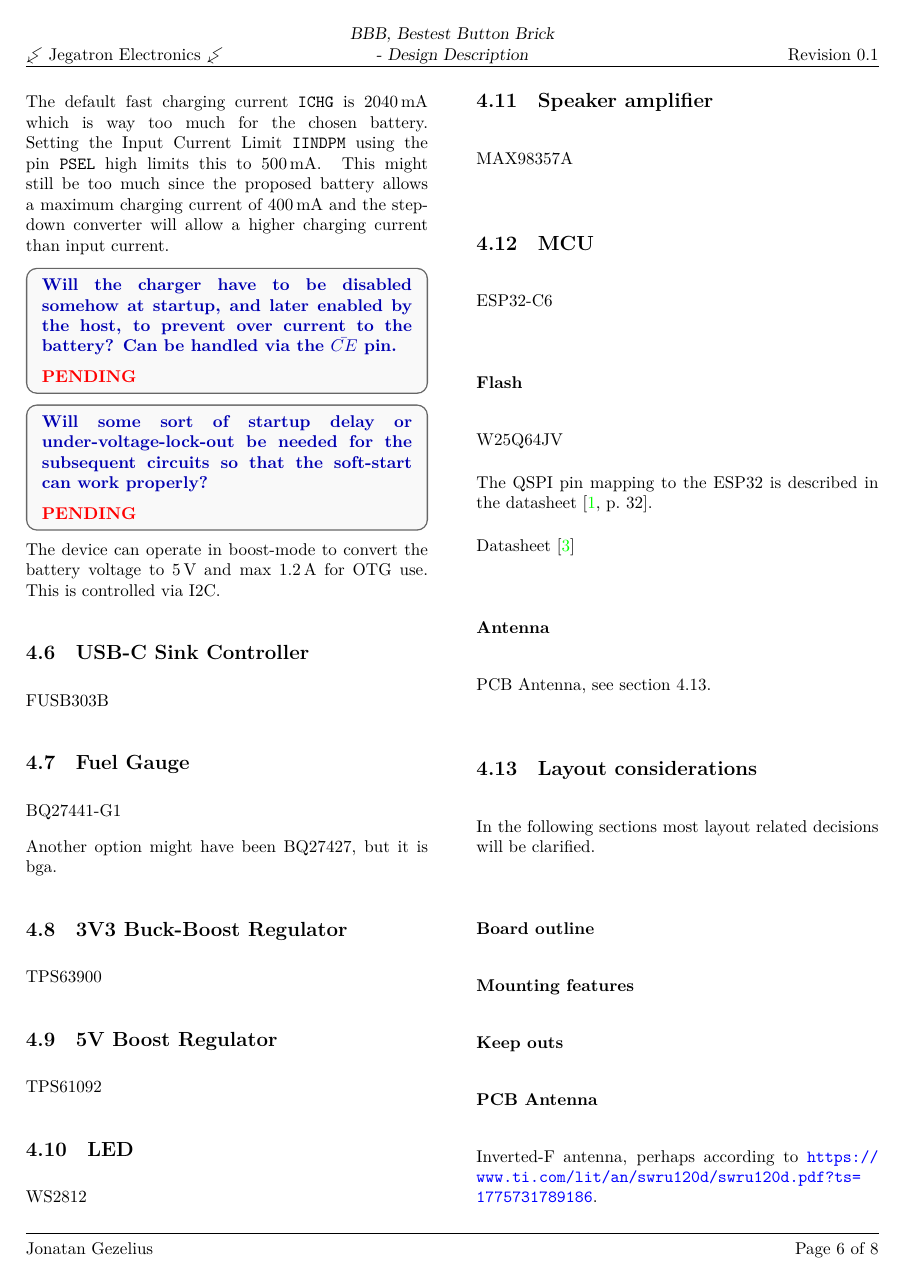
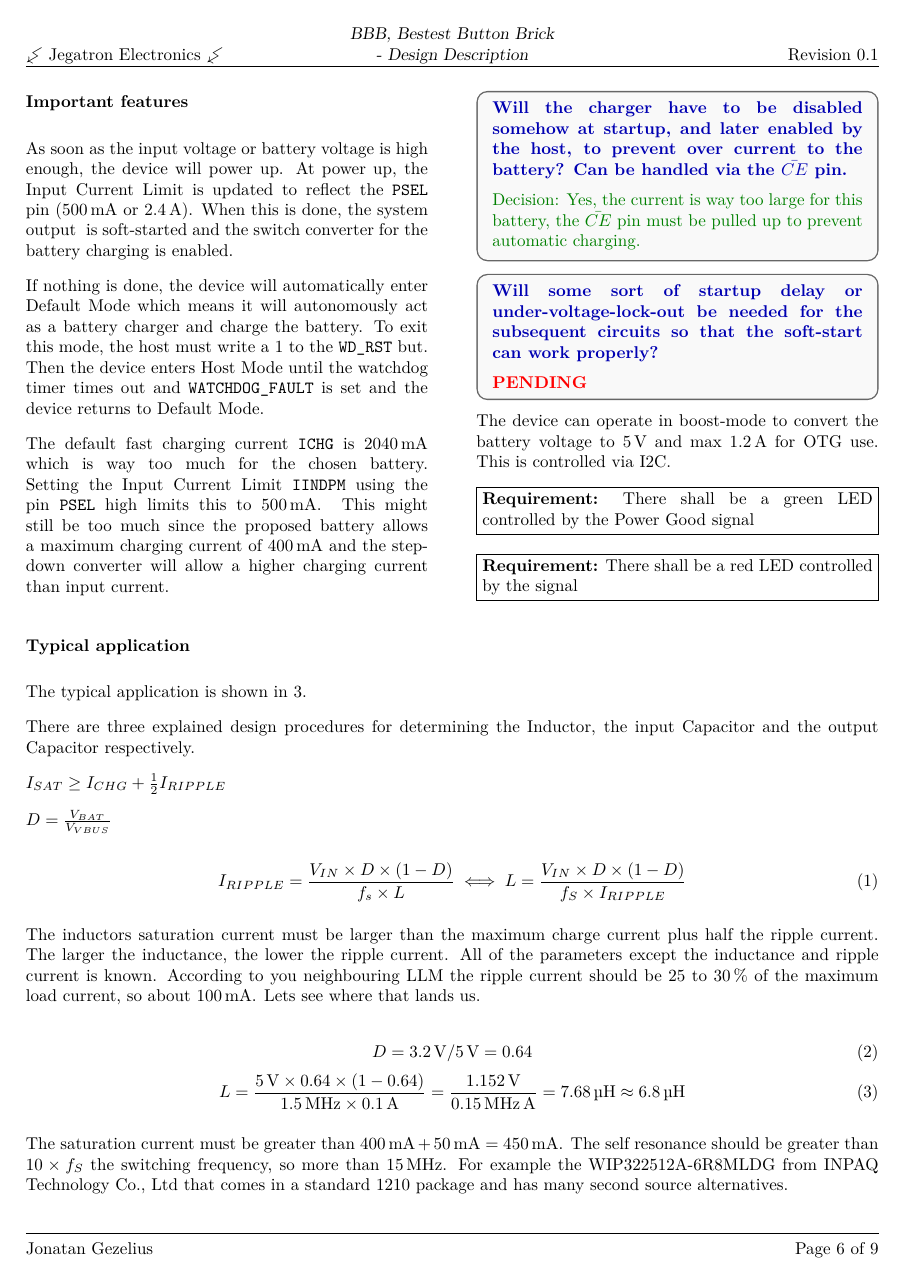
Before and after one commit to Utedass/Tangentbordsknappar, a LaTeX document (electronics/design description/main.tex): page 6 of 8 before the commit and page 6 of 9 after it. The pictures show the PDF file electronics/design description/main.pdf that the author committed with the source.

Commit message:
Fill out the charger chapter more.

```diff
--- a/electronics/design description/main.tex
+++ b/electronics/design description/main.tex
@@ -164,0 +169,3 @@
+        \hline
+        \textbf{Property}            & \textbf{Value}           \\
+        \hline
@@ -165,3 +175,9 @@
+        \hline
+    \end{tabular}
+    \caption{Battery specifications}
+    \label{tab:battery-specs}
+\end{table}
+
 \subsection{Charger Circuit}
 BQ25601
 
@@ -177,10 +193,43 @@
 
 The default fast charging current \sig{ICHG} is \qty{2040}{\milli\ampere} which is way too much for the chosen battery. Setting the Input Current Limit \sig{IINDPM} using the pin \sig{PSEL} high limits this to \qty{500}{\milli\ampere}. This might still be too much since the proposed battery allows a maximum charging current of \qty{400}{\milli\ampere} and the step-down converter will allow a higher charging current than input current.
 
-\decision{Will the charger have to be disabled somehow at startup, and later enabled by the host, to prevent over current to the battery? Can be handled via the $\bar{CE}$ pin.}
+\decision{Will the charger have to be disabled somehow at startup, and later enabled by the host, to prevent over current to the battery? Can be handled via the $\bar{CE}$ pin.}[Yes, the current is way too large for this battery, the $\bar{CE}$ pin must be pulled up to prevent automatic charging.]
 
 \decision{Will some sort of startup delay or under-voltage-lock-out be needed for the subsequent circuits so that the soft-start can work properly?}
 
 The device can operate in boost-mode to convert the battery voltage to \qty{5}{\volt} and max \qty{1.2}{\ampere} for OTG use. This is controlled via I2C.
 
+\requirement{There shall be a green LED controlled by the Power Good signal}
 
+\requirement{There shall be a red LED controlled by the  signal}
+
+\end{multicols}
+
+\subsubsection{Typical application}
+The typical application is shown in \ref{fig:bq25601-typical-application}.
+
+There are three explained design procedures for determining the Inductor, the input Capacitor and the output Capacitor respectively.
+
+$I_{SAT} \ge I_{CHG} + \frac{1}{2} I_{RIPPLE}$
+
+$D = \frac{V_{BAT}}{V_{VBUS}}$
+
+\begin{equation}
+    I_{RIPPLE} = \frac{V_{IN} \times D \times (1-D)}{f_s \times L} \iff L = \frac{V_{IN} \times D \times (1-D)}{f_S \times I_{RIPPLE}}
+\end{equation}
+
+The inductors saturation current must be larger than the maximum charge current plus half the ripple current. The larger the inductance, the lower the ripple current. All of the parameters except the inductance and ripple current is known. According to you neighbouring LLM the ripple current should be \qtyrange{25}{30}{\percent} of the maximum load current, so about \qty{100}{\milli\ampere}. Lets see where that lands us.
+
+\begin{equation}
+    D = \qty{3.2}{\volt} / \qty{5}{\volt} = 0.64
+\end{equation}
+\begin{equation}
+    L = \frac{\qty{5}{\volt} \times 0.64 \times (1 - 0.64)}{\qty{1.5}{\mega\hertz} \times \qty{0.1}{\ampere}} =
+    \frac{\qty{1.152}{\volt}}{\qty{0.15}{\mega\hertz\ampere}} = \qty{7.68}{\micro\henry} \approx
+    \qty{6.8}{\micro\henry}
+\end{equation}
+
+The saturation current must be greater than $\qty{400}{\milli\ampere} + \qty{50}{\milli\ampere} = \qty{450}{\milli\ampere}$. The self resonance should be greater than $10 \times f_S$ the switching frequency, so more than \qty{15}{\mega\hertz}. For example the WIP322512A-6R8MLDG from INPAQ Technology Co., Ltd that comes in a standard 1210 package and has many second source alternatives.
+
+The input capacitor should be able take care of the ripple current. Suggestions make me target two or three \qty{10}{\micro\farad} capacitors in 0805 package.
+$I_{CIN}=I_{CHG} \times \sqrt{D \times (1 - D)}$
@@ -222,3 +289,5 @@
+\subsubsection{Over current}
+\requirement{There shall be some sort of fuse for the battery.}
 
 \subsection{Layout considerations}
 In the following sections most layout related decisions will be clarified.
```
Also changed, not shown: electronics/design description/references.bib (+8 -0 lines), electronics/design description/figures/bq25601-typical-application.png (added), electronics/design description/main.pdf, electronics/design description/main.tex (27 more changed lines).
